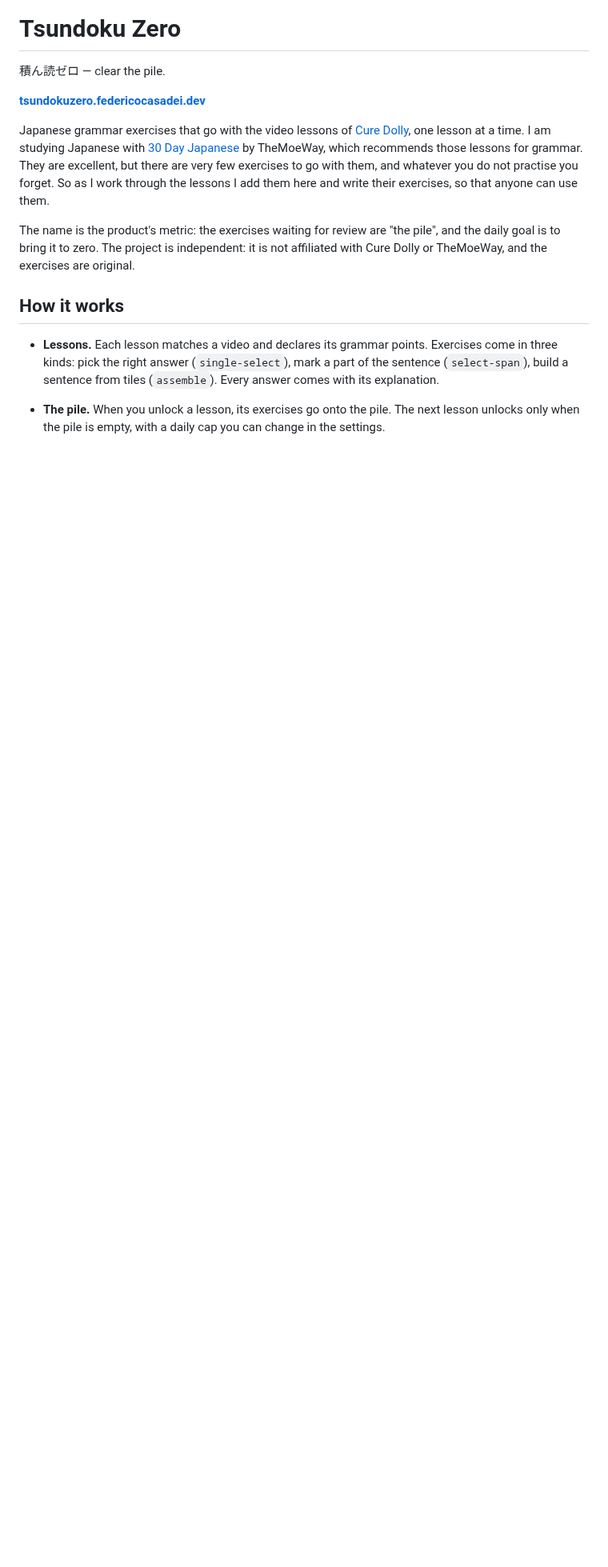
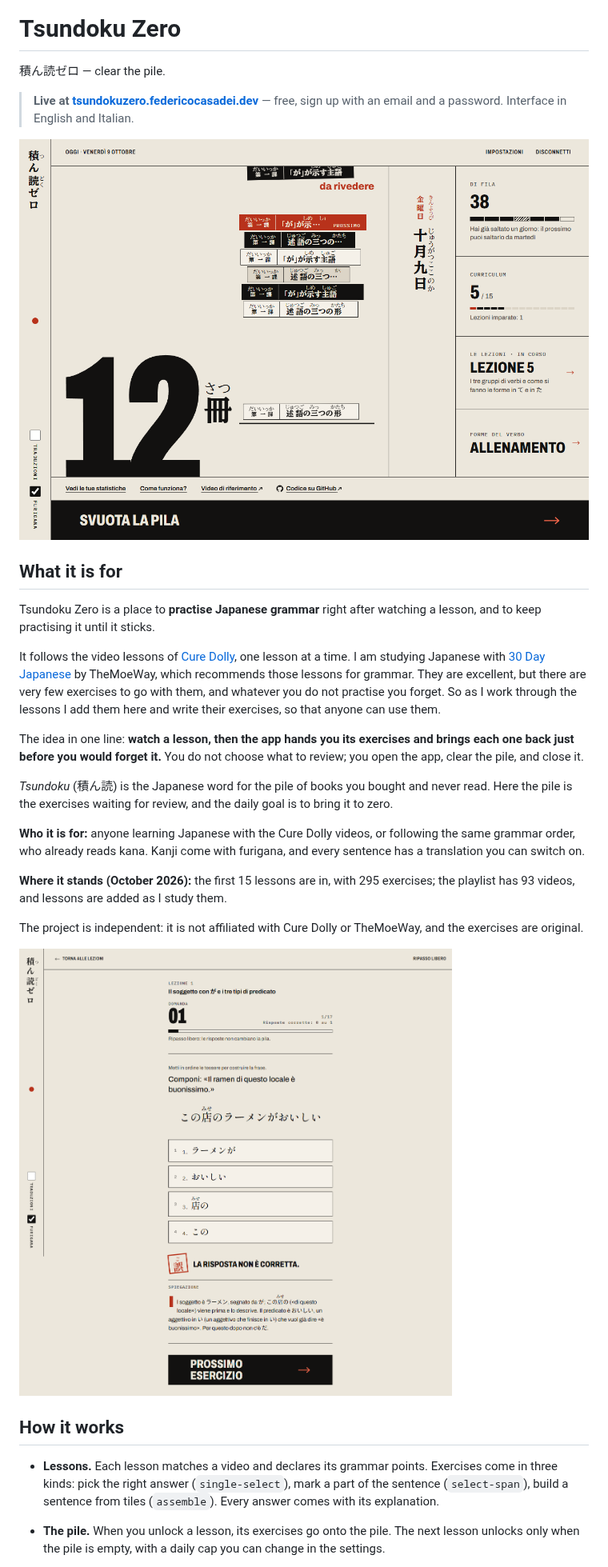
Before and after one commit to fcport/tsundoku-zero, a Markdown page: README.md, the part around one of its changes. Shown at 80% size. Rendered like a GitHub page; pictures changed too: docs/images/dashboard.png (added), docs/images/exercise.png (added); blank space fills up the shorter version.

Commit message:
docs(readme): il sito in testa, a cosa serve, due schermate e il tanuki
Il link al sito ben visibile, la sezione «What it is for» (lo scopo, per chi
è, a che punto è), lo screenshot della dashboard e di un esercizio in
docs/images.

```diff
--- a/README.md
+++ b/README.md
@@ -2,9 +4,17 @@
 
 積ん読ゼロ — clear the pile.
 
-**[tsundokuzero.federicocasadei.dev](https://tsundokuzero.federicocasadei.dev)**
+> **Live at [tsundokuzero.federicocasadei.dev](https://tsundokuzero.federicocasadei.dev)**
+> — free, sign up with an email and a password. Interface in English and Italian.
 
-Japanese grammar exercises that go with the video lessons of
+![The dashboard: today's pile of exercises, the streak, the current lesson](docs/images/dashboard.png)
+
+## What it is for
+
+Tsundoku Zero is a place to **practise Japanese grammar** right after watching a
+lesson, and to keep practising it until it sticks.
+
+It follows the video lessons of
 [Cure Dolly](https://www.youtube.com/channel/UCkdmU8hGK4Fg3LghTVtKltQ), one
 lesson at a time. I am studying Japanese with
 [30 Day Japanese](https://learnjapanese.moe/routine/) by TheMoeWay, which
@@ -13,9 +23,25 @@ exercises to go with them, and whatever you do not practise you forget. So as I
 work through the lessons I add them here and write their exercises, so that
 anyone can use them.
 
-The name is the product's metric: the exercises waiting for review are "the
-pile", and the daily goal is to bring it to zero. The project is independent: it
-is not affiliated with Cure Dolly or TheMoeWay, and the exercises are original.
+The idea in one line: **watch a lesson, then the app hands you its exercises and
+brings each one back just before you would forget it.** You do not choose what to
+review; you open the app, clear the pile, and close it.
+
+*Tsundoku* (積ん読) is the Japanese word for the pile of books you bought and
+never read. Here the pile is the exercises waiting for review, and the daily
+goal is to bring it to zero.
+
+**Who it is for:** anyone learning Japanese with the Cure Dolly videos, or
+following the same grammar order, who already reads kana. Kanji come with
+furigana, and every sentence has a translation you can switch on.
+
+**Where it stands (October 2026):** the first 15 lessons are in, with 295
+exercises; the playlist has 93 videos, and lessons are added as I study them.
+
+The project is independent: it is not affiliated with Cure Dolly or TheMoeWay,
+and the exercises are original.
+
+<img src="docs/images/exercise.png" alt="An exercise: build the sentence from tiles, with the explanation after a wrong answer" width="600">
 
 ## How it works
 
```
Also changed, not shown: other parts of README.md (+2 -0 lines).
